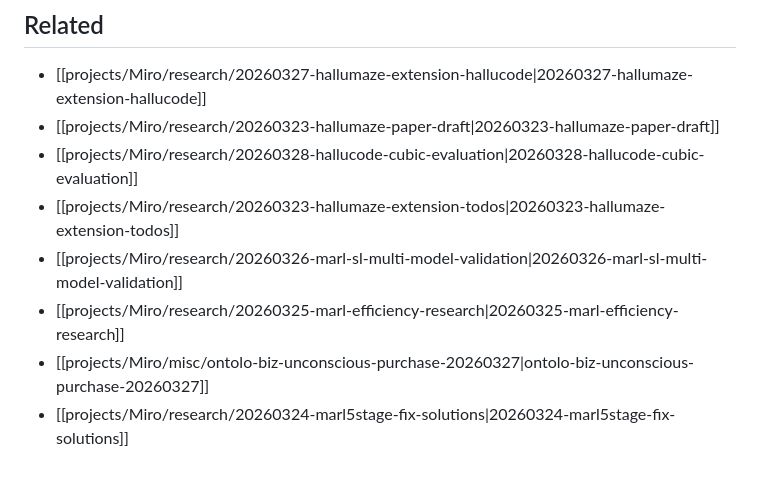
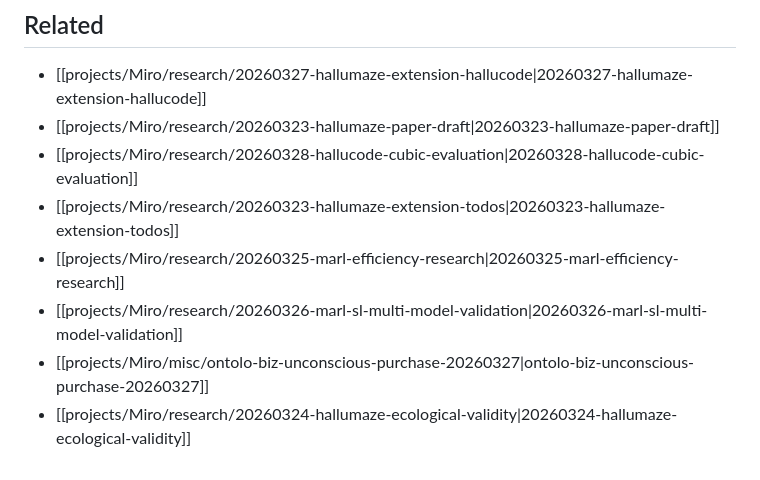
Before and after one commit to jaytoone/HalluMaze, a Markdown page: docs/DOC_INDEX.md, the part around the change. GitHub-like rendering.

```diff
--- a/docs/DOC_INDEX.md
+++ b/docs/DOC_INDEX.md
@@ -51,7 +51,7 @@
 - [[projects/Miro/research/20260323-hallumaze-paper-draft|20260323-hallumaze-paper-draft]]
 - [[projects/Miro/research/20260328-hallucode-cubic-evaluation|20260328-hallucode-cubic-evaluation]]
 - [[projects/Miro/research/20260323-hallumaze-extension-todos|20260323-hallumaze-extension-todos]]
+- [[projects/Miro/research/20260325-marl-efficiency-research|20260325-marl-efficiency-research]]
 - [[projects/Miro/research/20260326-marl-sl-multi-model-validation|20260326-marl-sl-multi-model-validation]]
-- [[projects/Miro/research/20260325-marl-efficiency-research|20260325-marl-efficiency-research]]
 - [[projects/Miro/misc/ontolo-biz-unconscious-purchase-20260327|ontolo-biz-unconscious-purchase-20260327]]
-- [[projects/Miro/research/20260324-marl5stage-fix-solutions|20260324-marl5stage-fix-solutions]]
+- [[projects/Miro/research/20260324-hallumaze-ecological-validity|20260324-hallumaze-ecological-validity]]
```
Also changed, not shown: docs/hf_post_v4.md (+14 -1 lines), docs/research/20260328-hallucode-cubic-evaluation.md (+7 -1 lines).
